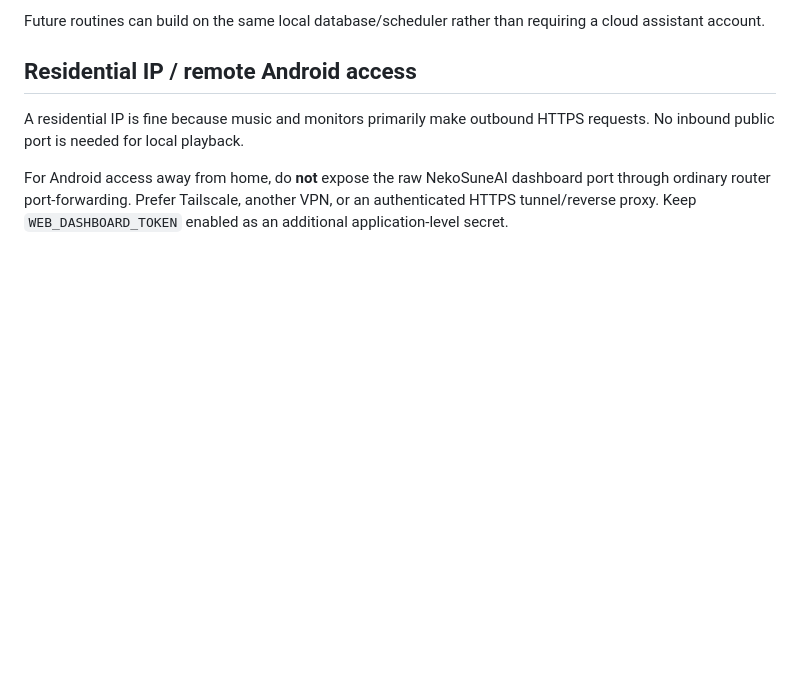
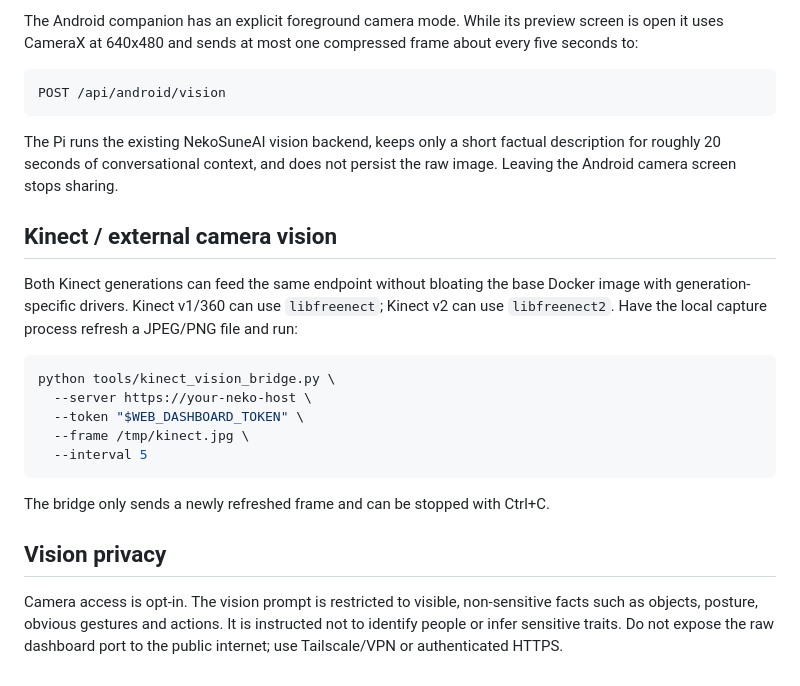
Before and after one commit to NekoSuneProjects/NekoSuneAI, a Markdown page: docs/PI_MUSIC_AND_SCHEDULES.md, the part around one of its changes. GitHub-like rendering; blank space fills up the shorter version.

````diff
--- a/docs/PI_MUSIC_AND_SCHEDULES.md
+++ b/docs/PI_MUSIC_AND_SCHEDULES.md
@@ -104,8 +69,26 @@ Together with NekoSuneAI's existing features, the Pi can cover much of a local A
 
-Future routines can build on the same local database/scheduler rather than requiring a cloud assistant account.
+The Android companion has an explicit foreground camera mode. While its preview screen is open it uses CameraX at 640x480 and sends at most one compressed frame about every five seconds to:
 
-## Residential IP / remote Android access
+```text
+POST /api/android/vision
+```
 
-A residential IP is fine because music and monitors primarily make outbound HTTPS requests. No inbound public port is needed for local playback.
+The Pi runs the existing NekoSuneAI vision backend, keeps only a short factual description for roughly 20 seconds of conversational context, and does not persist the raw image. Leaving the Android camera screen stops sharing.
 
-For Android access away from home, do **not** expose the raw NekoSuneAI dashboard port through ordinary router port-forwarding. Prefer Tailscale, another VPN, or an authenticated HTTPS tunnel/reverse proxy. Keep `WEB_DASHBOARD_TOKEN` enabled as an additional application-level secret.
+## Kinect / external camera vision
+
+Both Kinect generations can feed the same endpoint without bloating the base Docker image with generation-specific drivers. Kinect v1/360 can use `libfreenect`; Kinect v2 can use `libfreenect2`. Have the local capture process refresh a JPEG/PNG file and run:
+
+```bash
+python tools/kinect_vision_bridge.py \
+  --server https://your-neko-host \
+  --token "$WEB_DASHBOARD_TOKEN" \
+  --frame /tmp/kinect.jpg \
+  --interval 5
+```
+
+The bridge only sends a newly refreshed frame and can be stopped with Ctrl+C.
+
+## Vision privacy
+
+Camera access is opt-in. The vision prompt is restricted to visible, non-sensitive facts such as objects, posture, obvious gestures and actions. It is instructed not to identify people or infer sensitive traits. Do not expose the raw dashboard port to the public internet; use Tailscale/VPN or authenticated HTTPS.
````
Also changed, not shown: other parts of docs/PI_MUSIC_AND_SCHEDULES.md (+12 -47 lines).
